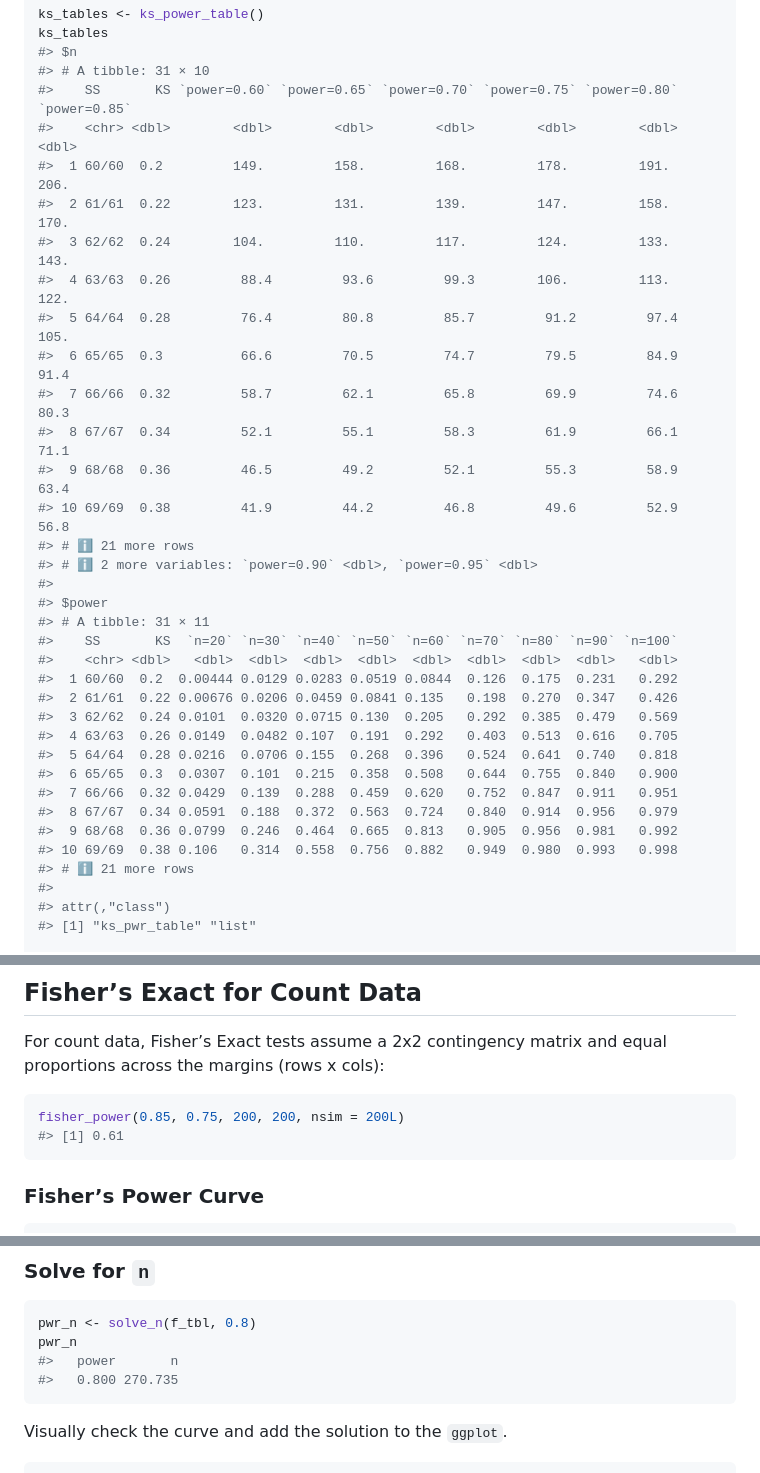
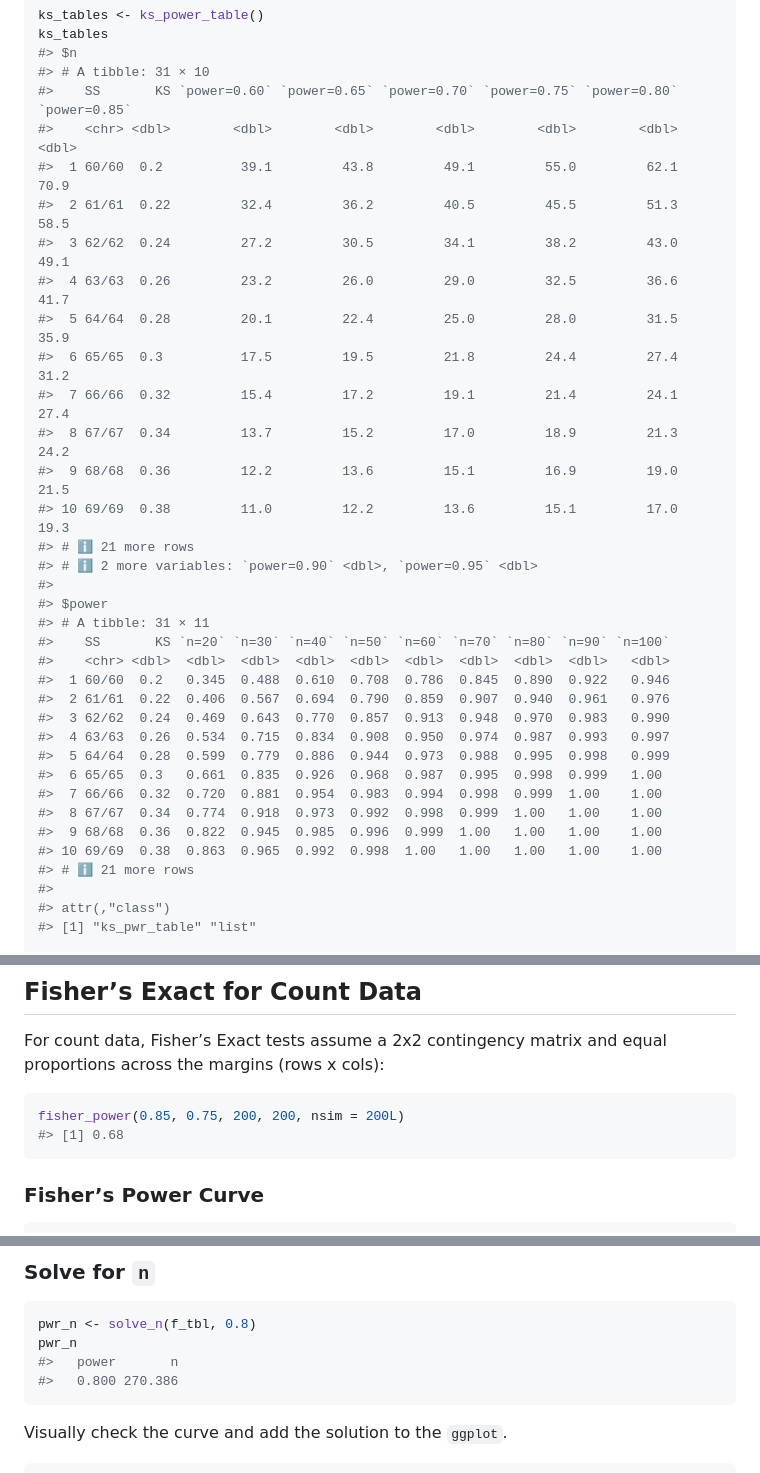
Before and after one commit to stufield/power, a Markdown page: README.md, 3 parts joined by grey strips. GitHub-like rendering.

Commit message:
Re-build README.Rmd

````diff
--- a/README.md
+++ b/README.md
@@ -81,33 +81,33 @@ ks_tables
 #> # A tibble: 31 × 10
 #>    SS       KS `power=0.60` `power=0.65` `power=0.70` `power=0.75` `power=0.80` `power=0.85`
 #>    <chr> <dbl>        <dbl>        <dbl>        <dbl>        <dbl>        <dbl>        <dbl>
-#>  1 60/60  0.2         149.         158.         168.         178.         191.         206.
-#>  2 61/61  0.22        123.         131.         139.         147.         158.         170.
-#>  3 62/62  0.24        104.         110.         117.         124.         133.         143.
-#>  4 63/63  0.26         88.4         93.6         99.3        106.         113.         122.
-#>  5 64/64  0.28         76.4         80.8         85.7         91.2         97.4        105.
-#>  6 65/65  0.3          66.6         70.5         74.7         79.5         84.9         91.4
-#>  7 66/66  0.32         58.7         62.1         65.8         69.9         74.6         80.3
-#>  8 67/67  0.34         52.1         55.1         58.3         61.9         66.1         71.1
-#>  9 68/68  0.36         46.5         49.2         52.1         55.3         58.9         63.4
-#> 10 69/69  0.38         41.9         44.2         46.8         49.6         52.9         56.8
+#>  1 60/60  0.2          39.1         43.8         49.1         55.0         62.1         70.9
+#>  2 61/61  0.22         32.4         36.2         40.5         45.5         51.3         58.5
+#>  3 62/62  0.24         27.2         30.5         34.1         38.2         43.0         49.1
+#>  4 63/63  0.26         23.2         26.0         29.0         32.5         36.6         41.7
+#>  5 64/64  0.28         20.1         22.4         25.0         28.0         31.5         35.9
+#>  6 65/65  0.3          17.5         19.5         21.8         24.4         27.4         31.2
+#>  7 66/66  0.32         15.4         17.2         19.1         21.4         24.1         27.4
+#>  8 67/67  0.34         13.7         15.2         17.0         18.9         21.3         24.2
+#>  9 68/68  0.36         12.2         13.6         15.1         16.9         19.0         21.5
+#> 10 69/69  0.38         11.0         12.2         13.6         15.1         17.0         19.3
 #> # ℹ 21 more rows
 #> # ℹ 2 more variables: `power=0.90` <dbl>, `power=0.95` <dbl>
 #>
 #> $power
 #> # A tibble: 31 × 11
-#>    SS       KS  `n=20` `n=30` `n=40` `n=50` `n=60` `n=70` `n=80` `n=90` `n=100`
-#>    <chr> <dbl>   <dbl>  <dbl>  <dbl>  <dbl>  <dbl>  <dbl>  <dbl>  <dbl>   <dbl>
-#>  1 60/60  0.2  0.00444 0.0129 0.0283 0.0519 0.0844  0.126  0.175  0.231   0.292
-#>  2 61/61  0.22 0.00676 0.0206 0.0459 0.0841 0.135   0.198  0.270  0.347   0.426
-#>  3 62/62  0.24 0.0101  0.0320 0.0715 0.130  0.205   0.292  0.385  0.479   0.569
-#>  4 63/63  0.26 0.0149  0.0482 0.107  0.191  0.292   0.403  0.513  0.616   0.705
-#>  5 64/64  0.28 0.0216  0.0706 0.155  0.268  0.396   0.524  0.641  0.740   0.818
-#>  6 65/65  0.3  0.0307  0.101  0.215  0.358  0.508   0.644  0.755  0.840   0.900
-#>  7 66/66  0.32 0.0429  0.139  0.288  0.459  0.620   0.752  0.847  0.911   0.951
-#>  8 67/67  0.34 0.0591  0.188  0.372  0.563  0.724   0.840  0.914  0.956   0.979
-#>  9 68/68  0.36 0.0799  0.246  0.464  0.665  0.813   0.905  0.956  0.981   0.992
-#> 10 69/69  0.38 0.106   0.314  0.558  0.756  0.882   0.949  0.980  0.993   0.998
+#>    SS       KS `n=20` `n=30` `n=40` `n=50` `n=60` `n=70` `n=80` `n=90` `n=100`
+#>    <chr> <dbl>  <dbl>  <dbl>  <dbl>  <dbl>  <dbl>  <dbl>  <dbl>  <dbl>   <dbl>
+#>  1 60/60  0.2   0.345  0.488  0.610  0.708  0.786  0.845  0.890  0.922   0.946
+#>  2 61/61  0.22  0.406  0.567  0.694  0.790  0.859  0.907  0.940  0.961   0.976
+#>  3 62/62  0.24  0.469  0.643  0.770  0.857  0.913  0.948  0.970  0.983   0.990
+#>  4 63/63  0.26  0.534  0.715  0.834  0.908  0.950  0.974  0.987  0.993   0.997
+#>  5 64/64  0.28  0.599  0.779  0.886  0.944  0.973  0.988  0.995  0.998   0.999
+#>  6 65/65  0.3   0.661  0.835  0.926  0.968  0.987  0.995  0.998  0.999   1.00
+#>  7 66/66  0.32  0.720  0.881  0.954  0.983  0.994  0.998  0.999  1.00    1.00
+#>  8 67/67  0.34  0.774  0.918  0.973  0.992  0.998  0.999  1.00   1.00    1.00
+#>  9 68/68  0.36  0.822  0.945  0.985  0.996  0.999  1.00   1.00   1.00    1.00
+#> 10 69/69  0.38  0.863  0.965  0.992  0.998  1.00   1.00   1.00   1.00    1.00
 #> # ℹ 21 more rows
 #>
 #> attr(,"class")
@@ -195,7 +195,7 @@ equal proportions across the margins (rows x cols):
 
 ``` r
 fisher_power(0.85, 0.75, 200, 200, nsim = 200L)
-#> [1] 0.61
+#> [1] 0.68
 ```
 
 ### Fisher’s Power Curve
@@ -229,7 +229,7 @@ gg_pwr
 pwr_n <- solve_n(f_tbl, 0.8)
 pwr_n
 #>   power       n
-#>   0.800 270.735
+#>   0.800 270.386
 ```
 
 Visually check the curve and add the solution to the `ggplot`.
````
